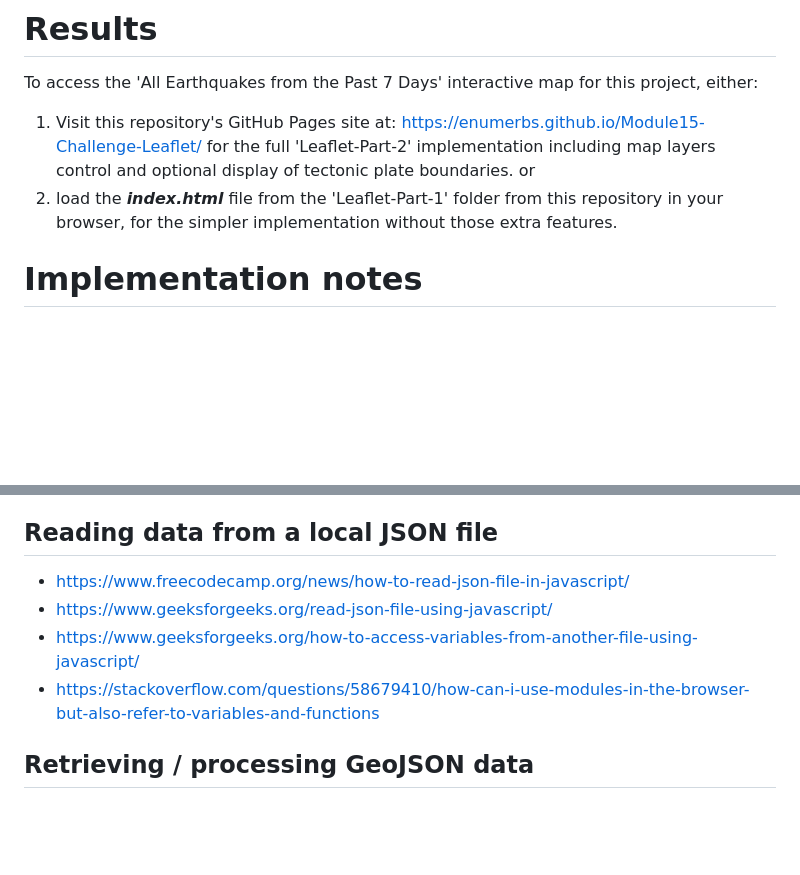
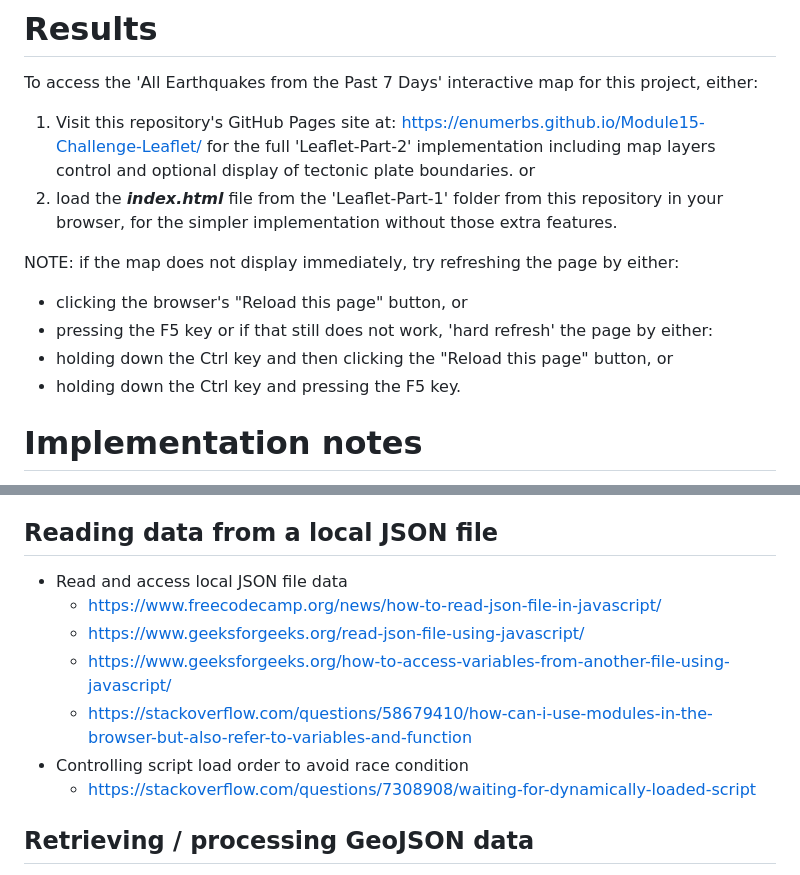
Before and after one commit to enumerbs/Module15-Challenge-Leaflet, a Markdown page: README.md, 2 parts joined by grey strips. Drawn GitHub-style; blank space fills up the shorter version.

Commit message:
docs: finalise README implementation notes

```diff
--- a/README.md
+++ b/README.md
@@ -11,6 +11,12 @@ To access the 'All Earthquakes from the Past 7 Days' interactive map for this pr
 or
 1. load the ***index.html*** file from the 'Leaflet-Part-1' folder from this repository in your browser, for the simpler implementation without those extra features.
 
+NOTE: if the map does not display immediately, try refreshing the page by either:
+- clicking the browser's "Reload this page" button, or
+- pressing the F5 key
+or if that still does not work, 'hard refresh' the page by either:
+- holding down the Ctrl key and then clicking the "Reload this page" button, or
+- holding down the Ctrl key and pressing the F5 key.
 
 # Implementation notes
 
@@ -52,10 +58,13 @@ The following references were used in the development of the solution for this C
     - Chosen colour scale based on the ColorBrewer '9-class Oranges' scale https://colorbrewer2.org/#type=sequential&scheme=Oranges&n=9
 
 ## Reading data from a local JSON file
-- https://www.freecodecamp.org/news/how-to-read-json-file-in-javascript/
-- https://www.geeksforgeeks.org/read-json-file-using-javascript/
-- https://www.geeksforgeeks.org/how-to-access-variables-from-another-file-using-javascript/
-- https://stackoverflow.com/questions/58679410/how-can-i-use-modules-in-the-browser-but-also-refer-to-variables-and-functions
+- Read and access local JSON file data
+    - https://www.freecodecamp.org/news/how-to-read-json-file-in-javascript/
+    - https://www.geeksforgeeks.org/read-json-file-using-javascript/
+    - https://www.geeksforgeeks.org/how-to-access-variables-from-another-file-using-javascript/
+    - https://stackoverflow.com/questions/58679410/how-can-i-use-modules-in-the-browser-but-also-refer-to-variables-and-function
+- Controlling script load order to avoid race condition
+    - https://stackoverflow.com/questions/7308908/waiting-for-dynamically-loaded-script
 
 ## Retrieving / processing GeoJSON data
 - Class notes/student activity files for 'Mapping', Monash University 'Data Analytics Boot Camp'
```
